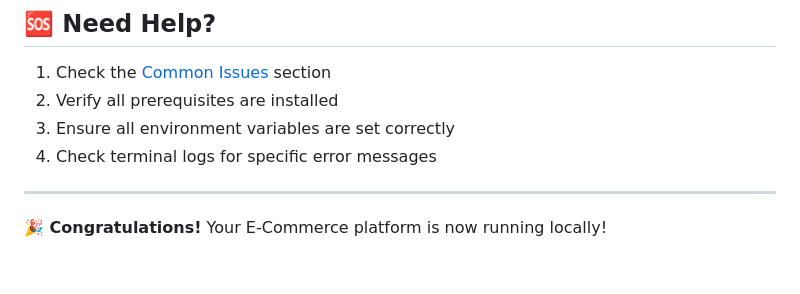
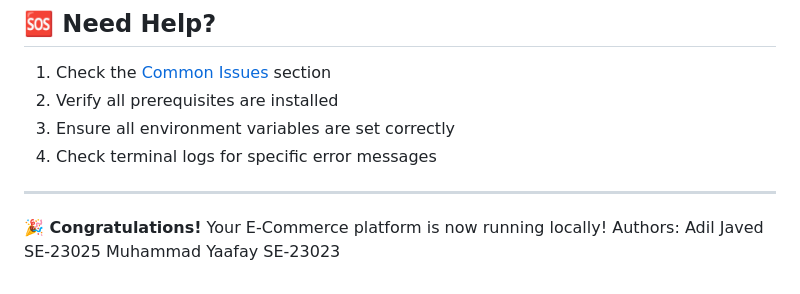
Before and after one commit to adil-java/HomeFit, a Markdown page: README.md, the part around the change. Rendered like a GitHub page.

Commit message:
add authors to README

```diff
--- a/README.md
+++ b/README.md
@@ -246,3 +246,5 @@ npm run dev
 ---
 
 **🎉 Congratulations!** Your E-Commerce platform is now running locally!
+Authors: Adil Javed SE-23025
+         Muhammad Yaafay SE-23023
```
